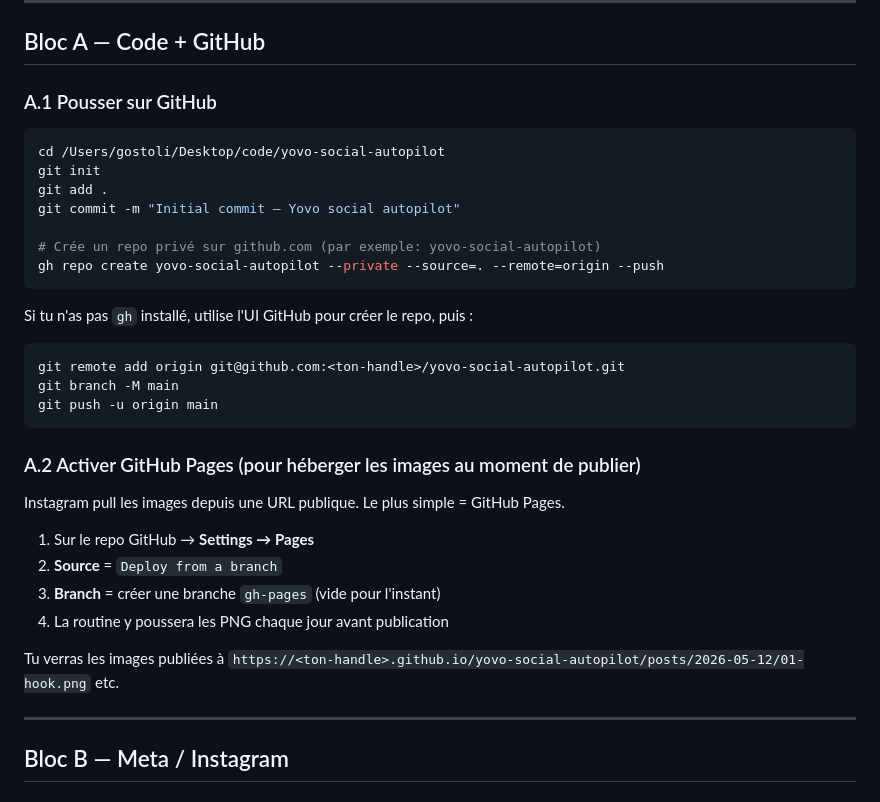
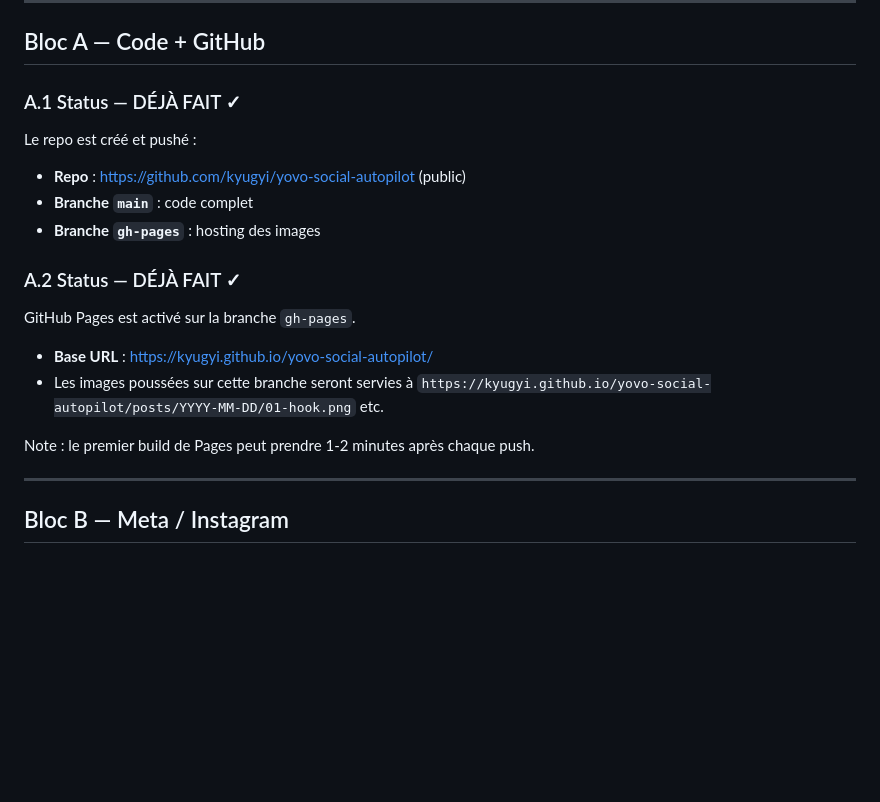
Before and after one commit to kyugyi/yovo-social-autopilot, a Markdown page: SETUP.md, the part around the change. Drawn GitHub-style; blank space fills up the shorter version.

Commit message:
Update CLAUDE.md and SETUP.md with actual repo URLs

````diff
--- a/SETUP.md
+++ b/SETUP.md
@@ -13,36 +13,22 @@ Suis l'ordre. Tu peux faire le **Bloc B** pendant que tu fais tourner des dry-ru
 
 ## Bloc A — Code + GitHub
 
-### A.1 Pousser sur GitHub
+### A.1 Status — DÉJÀ FAIT ✓
 
-```bash
-cd /Users/gostoli/Desktop/code/yovo-social-autopilot
-git init
-git add .
-git commit -m "Initial commit — Yovo social autopilot"
+Le repo est créé et pushé :
 
-# Crée un repo privé sur github.com (par exemple: yovo-social-autopilot)
-gh repo create yovo-social-autopilot --private --source=. --remote=origin --push
-```
+- **Repo** : https://github.com/kyugyi/yovo-social-autopilot (public)
+- **Branche `main`** : code complet
+- **Branche `gh-pages`** : hosting des images
 
-Si tu n'as pas `gh` installé, utilise l'UI GitHub pour créer le repo, puis :
+### A.2 Status — DÉJÀ FAIT ✓
 
-```bash
-git remote add origin git@github.com:<ton-handle>/yovo-social-autopilot.git
-git branch -M main
-git push -u origin main
-```
+GitHub Pages est activé sur la branche `gh-pages`.
 
-### A.2 Activer GitHub Pages (pour héberger les images au moment de publier)
+- **Base URL** : https://kyugyi.github.io/yovo-social-autopilot/
+- Les images poussées sur cette branche seront servies à `https://kyugyi.github.io/yovo-social-autopilot/posts/YYYY-MM-DD/01-hook.png` etc.
 
-Instagram pull les images depuis une URL publique. Le plus simple = GitHub Pages.
-
-1. Sur le repo GitHub → **Settings → Pages**
-2. **Source** = `Deploy from a branch`
-3. **Branch** = créer une branche `gh-pages` (vide pour l'instant)
-4. La routine y poussera les PNG chaque jour avant publication
-
-Tu verras les images publiées à `https://<ton-handle>.github.io/yovo-social-autopilot/posts/2026-05-12/01-hook.png` etc.
+Note : le premier build de Pages peut prendre 1-2 minutes après chaque push.
 
 ---
 
````
Also changed, not shown: CLAUDE.md (+5 -2 lines).
